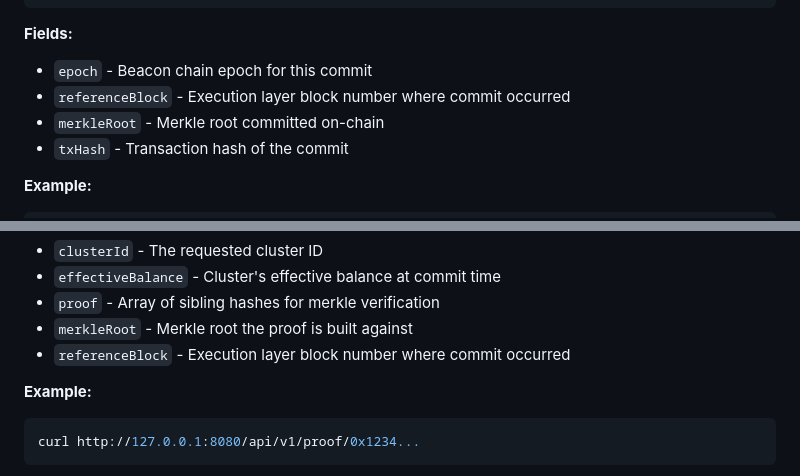
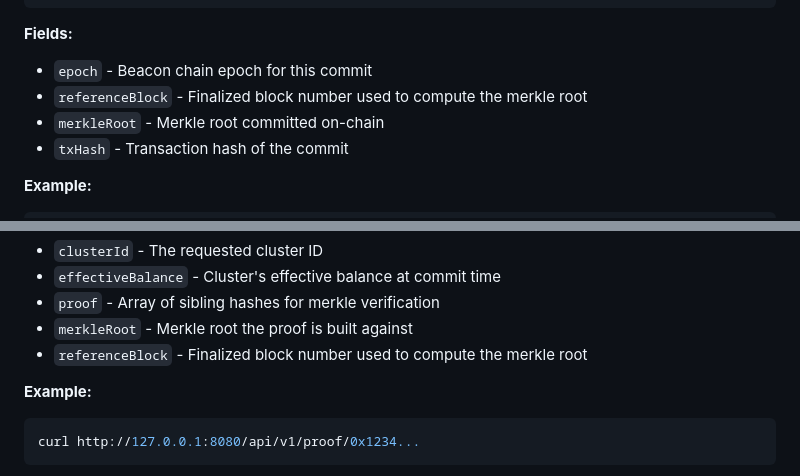
Before and after one commit to ssvlabs/ssv-oracle, a Markdown page: docs/api.md, 2 parts joined by grey strips. Drawn GitHub-style.

Commit message:
docs(api): fix referenceBlock description

```diff
--- a/docs/api.md
+++ b/docs/api.md
@@ -32,7 +32,7 @@ Get the latest confirmed commit metadata.
 
 **Fields:**
 - `epoch` - Beacon chain epoch for this commit
-- `referenceBlock` - Execution layer block number where commit occurred
+- `referenceBlock` - Finalized block number used to compute the merkle root
 - `merkleRoot` - Merkle root committed on-chain
 - `txHash` - Transaction hash of the commit
 
@@ -107,7 +107,7 @@ Get the merkle proof for a specific cluster.
 - `effectiveBalance` - Cluster's effective balance at commit time
 - `proof` - Array of sibling hashes for merkle verification
 - `merkleRoot` - Merkle root the proof is built against
-- `referenceBlock` - Execution layer block number where commit occurred
+- `referenceBlock` - Finalized block number used to compute the merkle root
 
 **Example:**
 
```
